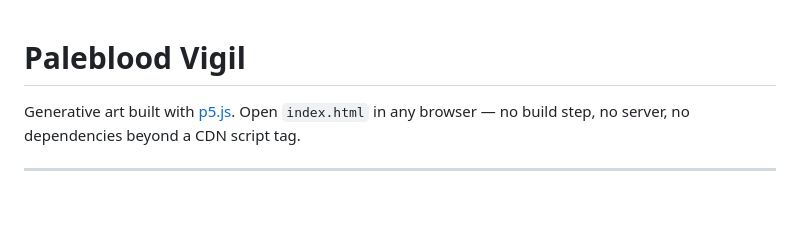
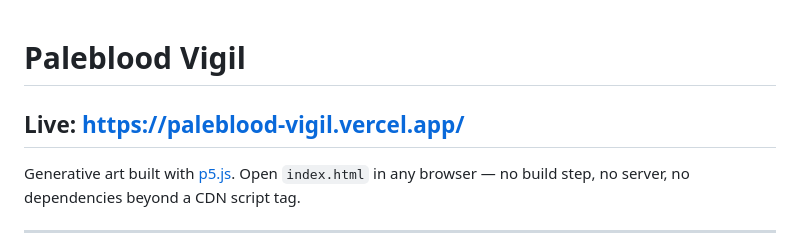
Before and after one commit to MaximilianWik/Paleblood-Vigil, a Markdown page: README.md, the part around the change. Drawn GitHub-style; blank space fills up the shorter version.

Commit message:
Add live link to README

```diff
--- a/README.md
+++ b/README.md
@@ -1,4 +1,7 @@
 # Paleblood Vigil
+
+## Live: https://paleblood-vigil.vercel.app/
+
 
 Generative art built with [p5.js](https://p5js.org/). Open `index.html` in any browser — no build step, no server, no dependencies beyond a CDN script tag.
 
```
